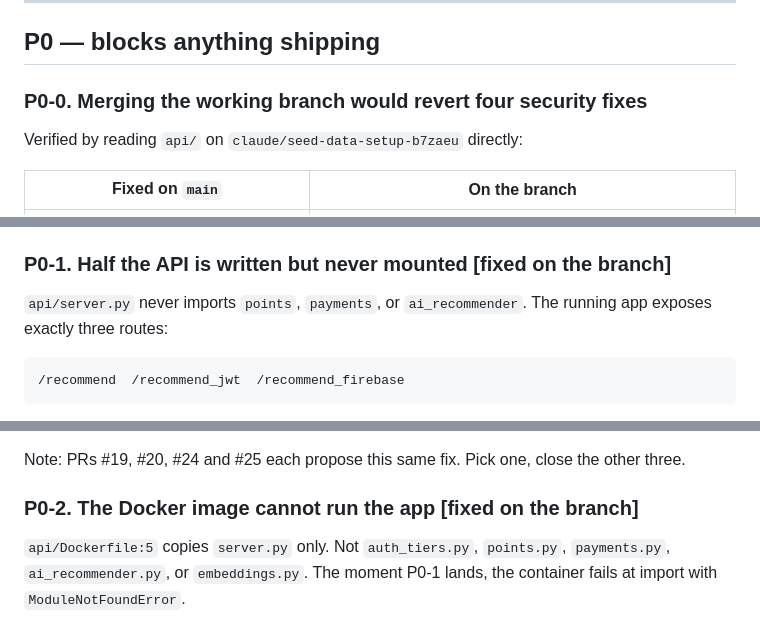
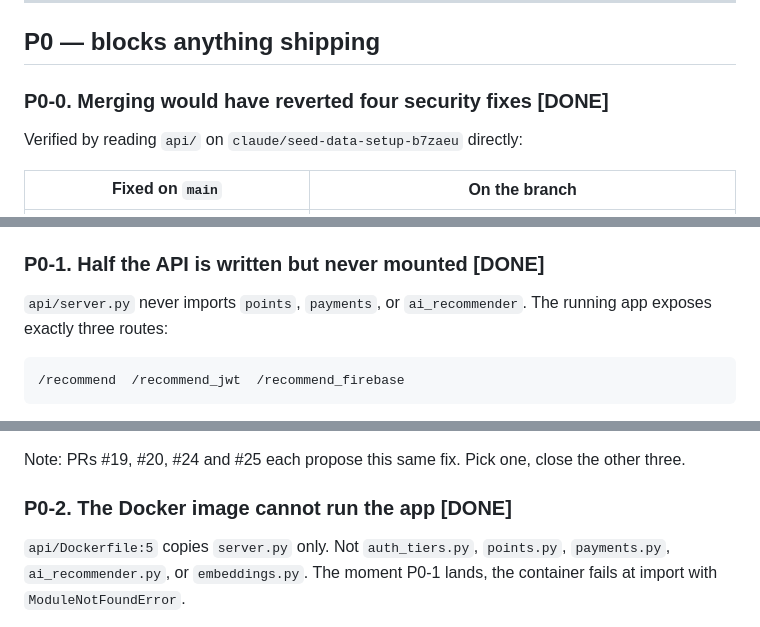
Before and after one commit to meghanhotchkiss-creator/family-friendly-dataset, a Markdown page: SFG_CHECKLIST.md, 3 parts joined by grey strips. Rendered like a GitHub page.

```diff
--- a/SFG_CHECKLIST.md
+++ b/SFG_CHECKLIST.md
@@ -48,7 +46,7 @@ Fresh audit of the whole repository, 2026-08-20.
 
 ## P0 — blocks anything shipping
 
-### P0-0. Merging the working branch would revert four security fixes
+### P0-0. Merging would have reverted four security fixes  [DONE]
 
 Verified by reading `api/` on `claude/seed-data-setup-b7zaeu` directly:
 
@@ -77,7 +75,7 @@ when the vulnerabilities come back.
       branch **first**, so the rebase has something that fails when it goes wrong.
 - [ ] Then re-run both suites: `pytest tests/ -q` and `npm test`.
 
-### P0-1. Half the API is written but never mounted  [fixed on the branch]
+### P0-1. Half the API is written but never mounted  [DONE]
 
 `api/server.py` never imports `points`, `payments`, or `ai_recommender`. The
 running app exposes exactly three routes:
@@ -104,7 +102,7 @@ feature is green in CI and absent in production.
 Note: PRs #19, #20, #24 and #25 each propose this same fix. Pick one, close the
 other three.
 
-### P0-2. The Docker image cannot run the app  [fixed on the branch]
+### P0-2. The Docker image cannot run the app  [DONE]
 
 `api/Dockerfile:5` copies `server.py` only. Not `auth_tiers.py`, `points.py`,
 `payments.py`, `ai_recommender.py`, or `embeddings.py`. The moment P0-1 lands,
```
Also changed, not shown: other parts of SFG_CHECKLIST.md (+35 -42 lines).
